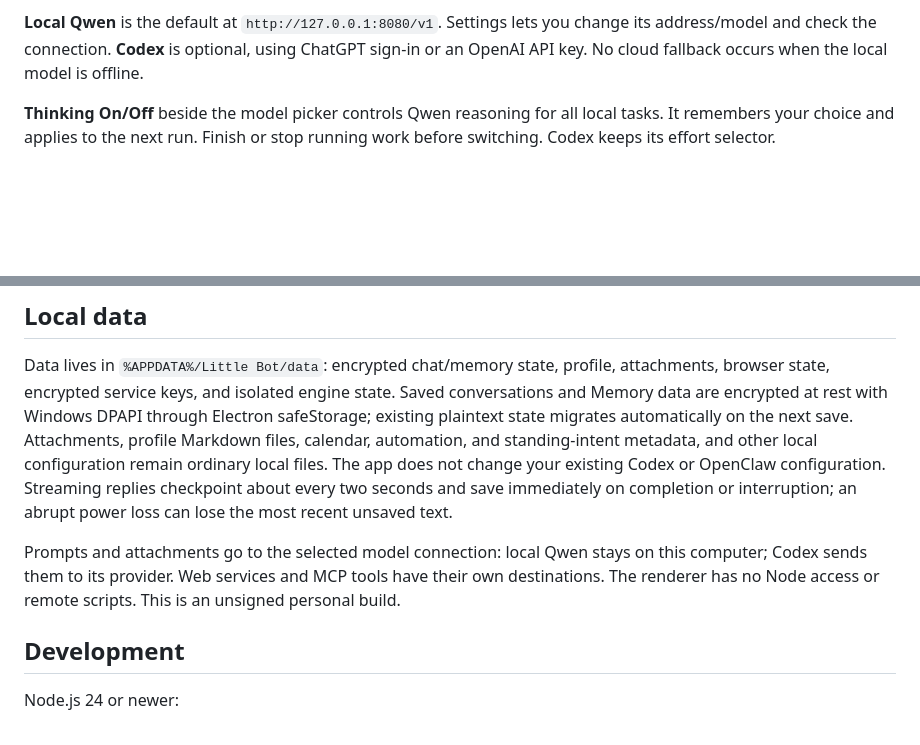
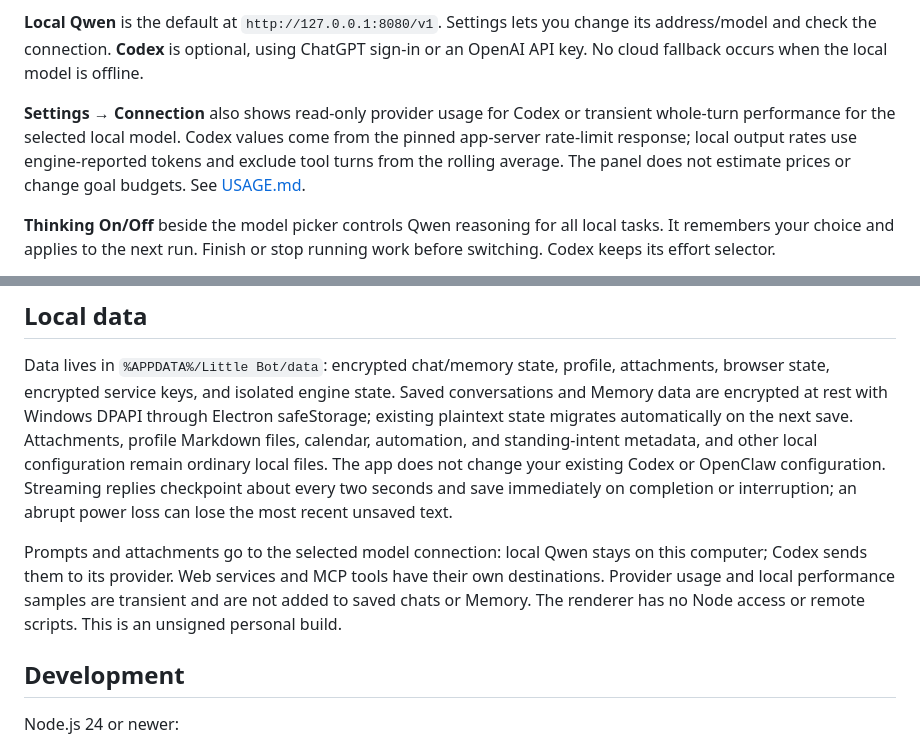
Before and after one commit to b7216309-jpg/little-bot, a Markdown page: README.md, 2 parts joined by grey strips. GitHub-like rendering; blank space fills up the shorter version.

Commit message:
Document provider usage in the main guide

```diff
--- a/README.md
+++ b/README.md
@@ -12,6 +12,8 @@ A Windows personal assistant for chat, files, terminal work, web browsing, and p
 3. Choose a working folder and send a message.
 
 **Local Qwen** is the default at `http://127.0.0.1:8080/v1`. Settings lets you change its address/model and check the connection. **Codex** is optional, using ChatGPT sign-in or an OpenAI API key. No cloud fallback occurs when the local model is offline.
+
+**Settings → Connection** also shows read-only provider usage for Codex or transient whole-turn performance for the selected local model. Codex values come from the pinned app-server rate-limit response; local output rates use engine-reported tokens and exclude tool turns from the rolling average. The panel does not estimate prices or change goal budgets. See [USAGE.md](USAGE.md).
 
 **Thinking On/Off** beside the model picker controls Qwen reasoning for all local tasks. It remembers your choice and applies to the next run. Finish or stop running work before switching. Codex keeps its effort selector.
 
@@ -62,7 +64,7 @@ Bundled skill updates preserve user edits, disabled state, IDs, and deletions. [
 
 Data lives in `%APPDATA%/Little Bot/data`: encrypted chat/memory state, profile, attachments, browser state, encrypted service keys, and isolated engine state. Saved conversations and Memory data are encrypted at rest with Windows DPAPI through Electron safeStorage; existing plaintext state migrates automatically on the next save. Attachments, profile Markdown files, calendar, automation, and standing-intent metadata, and other local configuration remain ordinary local files. The app does not change your existing Codex or OpenClaw configuration. Streaming replies checkpoint about every two seconds and save immediately on completion or interruption; an abrupt power loss can lose the most recent unsaved text.
 
-Prompts and attachments go to the selected model connection: local Qwen stays on this computer; Codex sends them to its provider. Web services and MCP tools have their own destinations. The renderer has no Node access or remote scripts. This is an unsigned personal build.
+Prompts and attachments go to the selected model connection: local Qwen stays on this computer; Codex sends them to its provider. Web services and MCP tools have their own destinations. Provider usage and local performance samples are transient and are not added to saved chats or Memory. The renderer has no Node access or remote scripts. This is an unsigned personal build.
 
 ## Development
 
```
